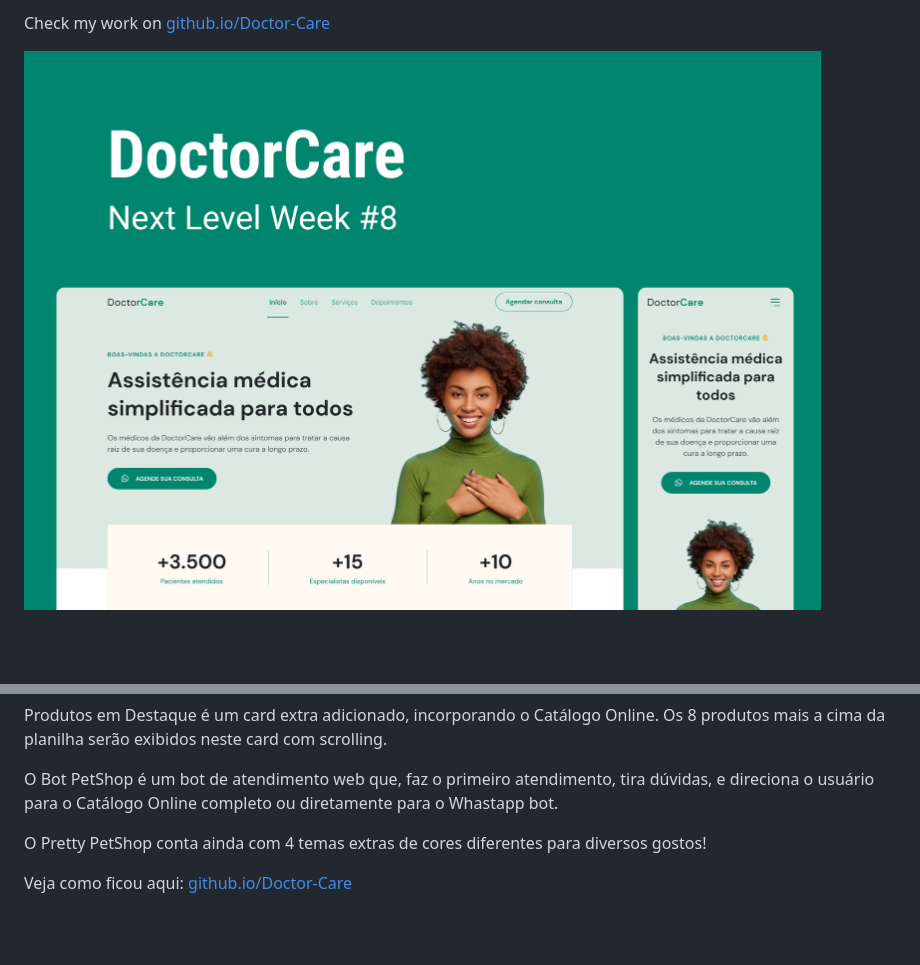
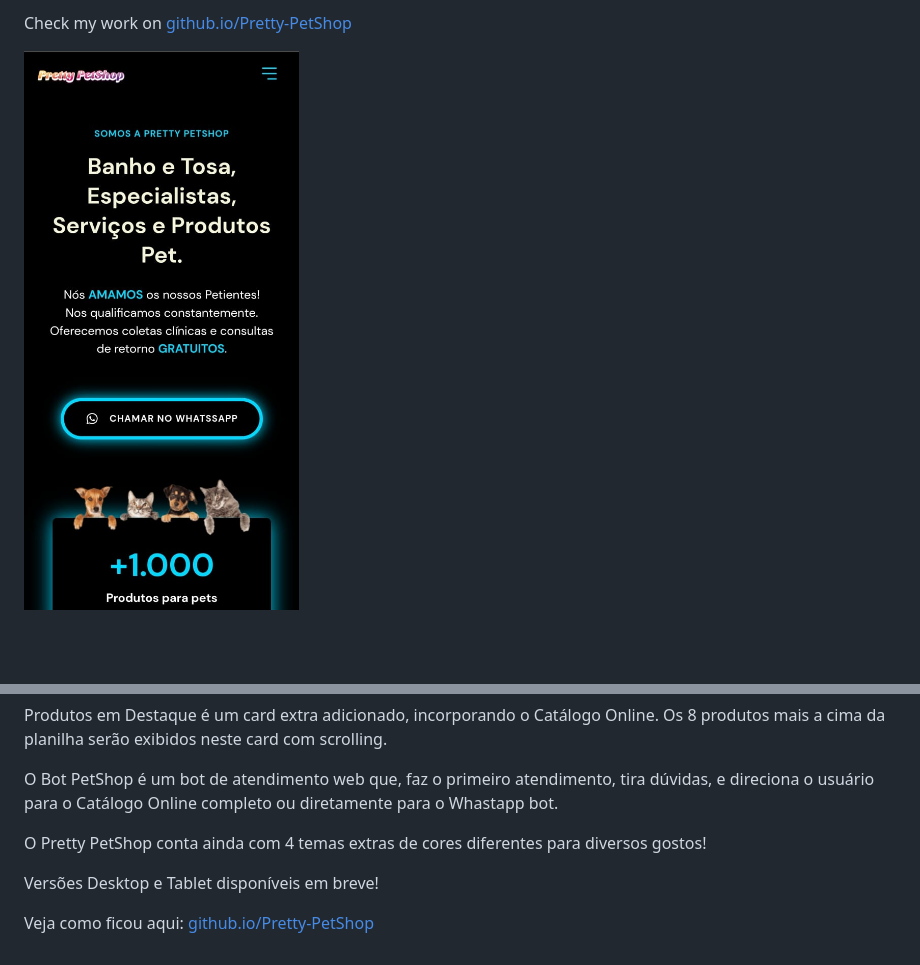
Before and after one commit to EduhRodrigues/Pretty-PetShop, a Markdown page: README.md, 2 parts joined by grey strips. GitHub-like rendering; pictures changed too: assets/coverPNG.png (deleted), assets/darkShineSkyThemeJPEG.jpeg (added); blank space fills up the shorter version.

```diff
--- a/README.md
+++ b/README.md
@@ -1,6 +1,6 @@
-Check my work on <a href="https://eduhrodrigues.github.io/Doctor-Care/"> github.io/Doctor-Care
+Check my work on <a href="https://eduhrodrigues.github.io/Pretty-PetShop/"> github.io/Pretty-PetShop
 
-<img src="assets/coverPNG.png" alt="capa da página Doctor Care."><br><br>
+<img src="assets/darkShineSkyThemeJPEG.jpeg" alt="capa da página Doctor Care."><br><br>
 <br>
 
 # Desafio Rocketseat NLW Return - Trilha Origin
@@ -17,4 +17,6 @@ O Bot PetShop é um bot de atendimento web que, faz o primeiro atendimento, tira
 
 O Pretty PetShop conta ainda com 4 temas extras de cores diferentes para diversos gostos!
 
-Veja como ficou aqui: <a href="https://eduhrodrigues.github.io/Doctor-Care/"> github.io/Doctor-Care
+Versões Desktop e Tablet disponíveis em breve!
+
+Veja como ficou aqui: <a href="https://eduhrodrigues.github.io/Pretty-PetShop/"> github.io/Pretty-PetShop
```
